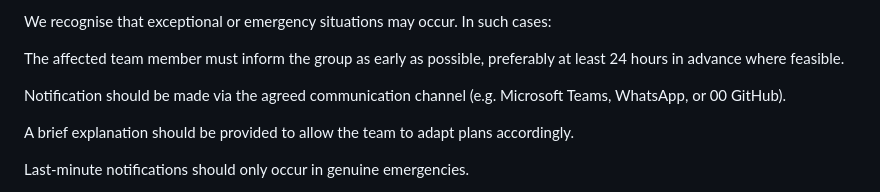
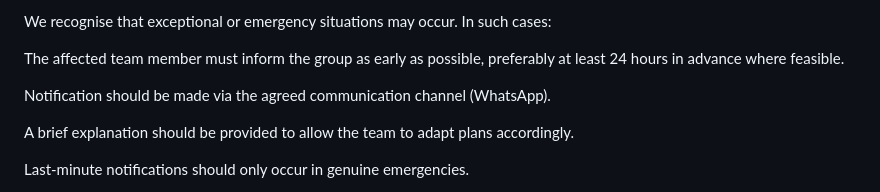
Before and after one commit to Z23599848/SoftwareEngineering, a Markdown page: CODE_OF_CONDUCT.md, the part around the change. Drawn GitHub-style.

Commit message:
Update CODE_OF_CONDUCT.md
Extend Code of Conduct with attendance and exceptional circumstances policy

```diff
--- a/CODE_OF_CONDUCT.md
+++ b/CODE_OF_CONDUCT.md
@@ -60,7 +60,7 @@ We recognise that exceptional or emergency situations may occur. In such cases:
 
 The affected team member must inform the group as early as possible, preferably at least 24 hours in advance where feasible.
 
-Notification should be made via the agreed communication channel (e.g. Microsoft Teams, WhatsApp, or 00 GitHub).
+Notification should be made via the agreed communication channel (WhatsApp).
 
 A brief explanation should be provided to allow the team to adapt plans accordingly.
 
```
